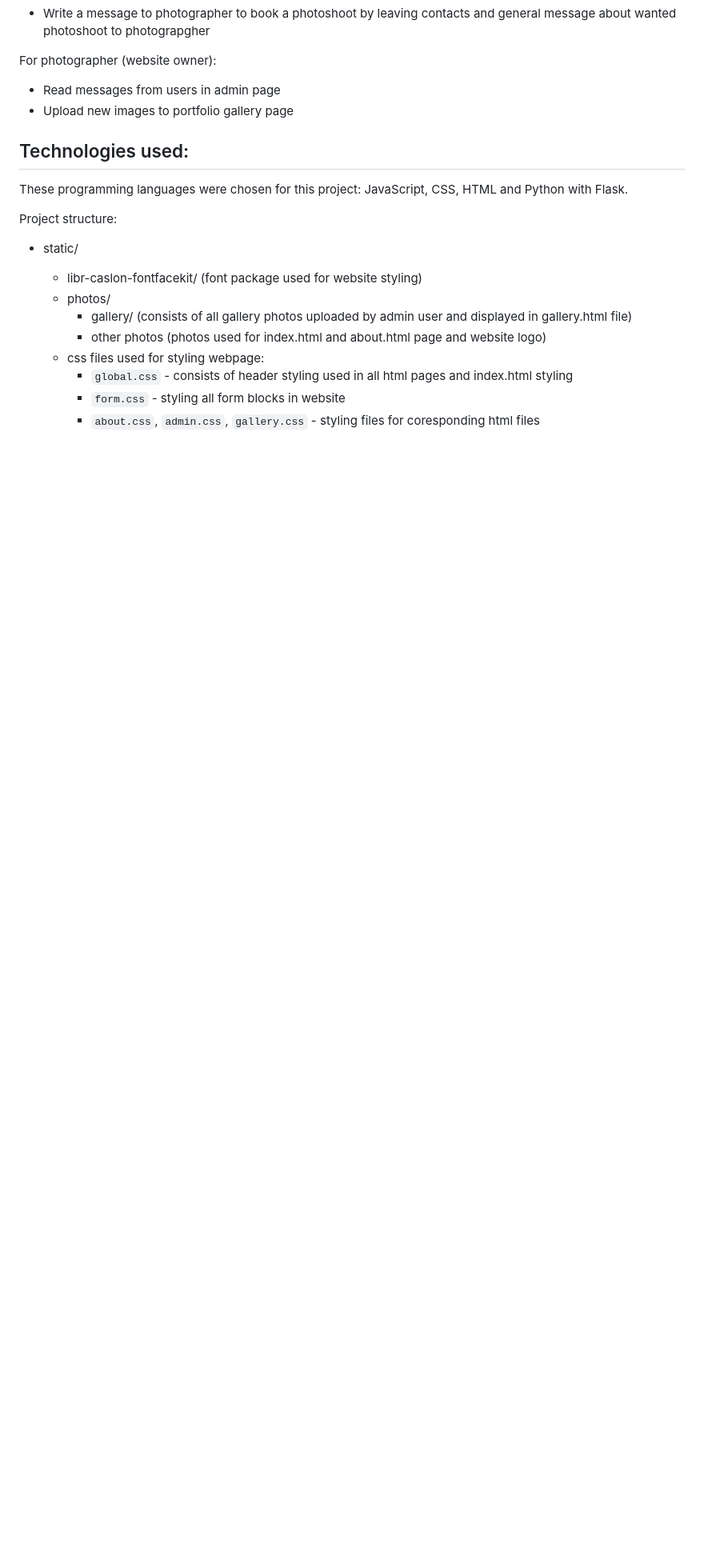
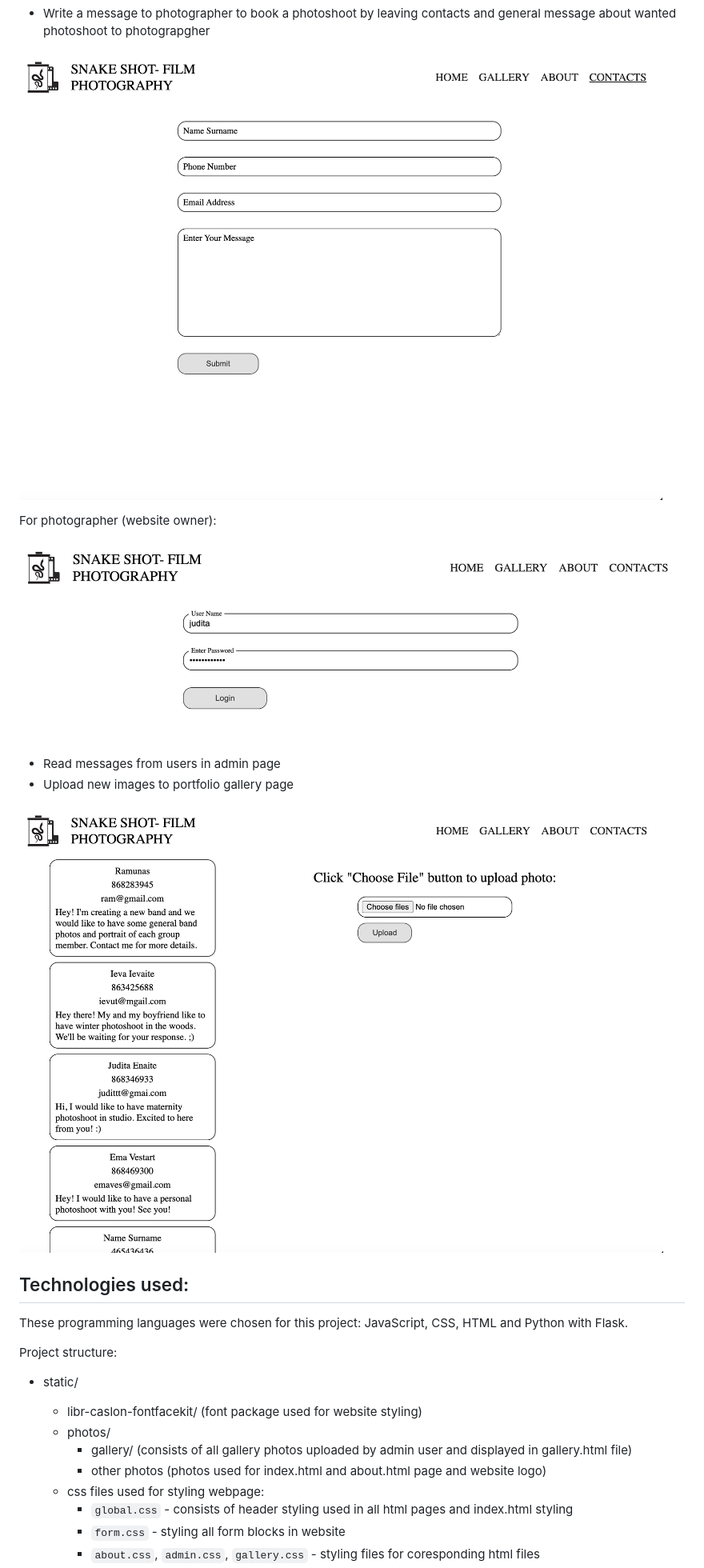
Before and after one commit to judityc/photography-app-flask, a Markdown page: README.md, the part around the change printed below. Shown: that part at 80% size. Rendered like a GitHub page; pictures changed too: Readme-img/adimin_page.png (added), Readme-img/contacts.png (added), Readme-img/login.png (added); blank space fills up the shorter version.

Commit message:
Include img into readme

```diff
--- a/README.md
+++ b/README.md
@@ -15,8 +19,14 @@ Film Pgotography Portfolio Website is a website created for photographer. Aim of
 - Write a message to photographer to book a photoshoot by leaving contacts and general message about wanted photoshoot to photograpgher
 
+![Alt text](Readme-img/contacts.png)
+
 For photographer (website owner):
+
+![Alt text](Readme-img/login.png)
 - Read messages from users in admin page
 - Upload new images to portfolio gallery page
+
+![Alt text](Readme-img/adimin_page.png)
 
 ## Technologies used:
 These programming languages were chosen for this project: JavaScript, CSS, HTML and Python with Flask.
```
Also changed, not shown: other parts of README.md (+4 -0 lines), Readme-img/mobile.png (added), 4 other files.
